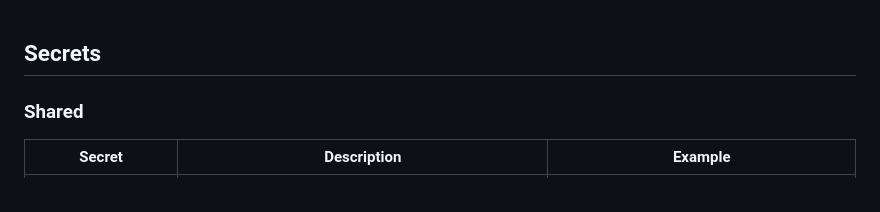
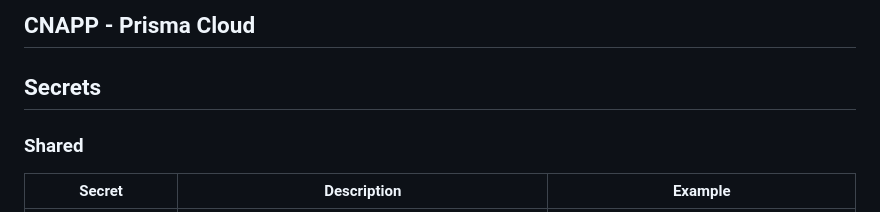
Before and after one commit to chanduusc/prismacloud-demo, a Markdown page: README.md, the part around the change. GitHub-like rendering.

Commit message:
Added CNAPP Story

```diff
--- a/README.md
+++ b/README.md
@@ -1,3 +1,5 @@
+## CNAPP - Prisma Cloud
+
 ## Secrets
 ### Shared
 | Secret | Description | Example |
```
